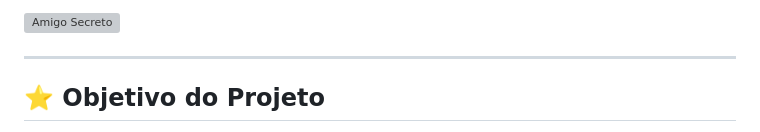
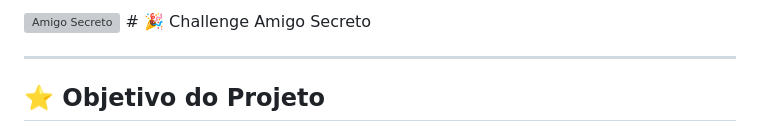
Before and after one commit to CarinaMendesDev/CarinaMendesDev.github.io, a Markdown page: README.md, the part around the change. Rendered like a GitHub page; grey boxes are pictures that could not be loaded.

```diff
--- a/README.md
+++ b/README.md
@@ -1,4 +1,5 @@
-<img src="https://github.com/user-attachments/assets/cc468c98-3006-4cda-ba44-d749426ec337" alt="Amigo Secreto" width="100"/>
+<img src="https://github.com/user-attachments/assets/cc468c98-3006-4cda-ba44-d749426ec337" alt="Amigo Secreto" width="120"/>
+# 🎉 Challenge Amigo Secreto
 
 ---
 
```
